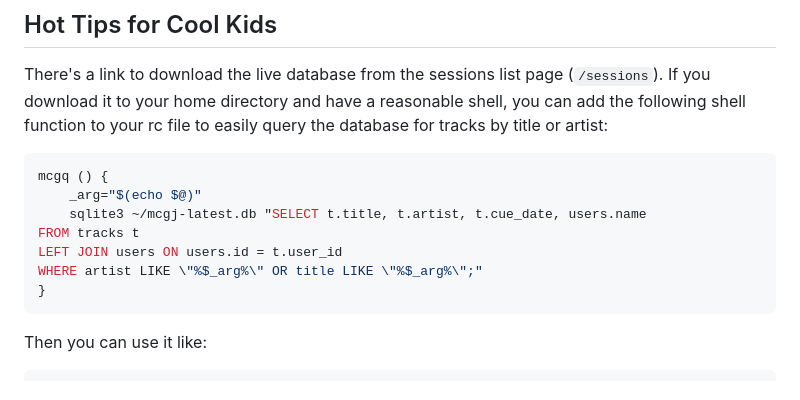
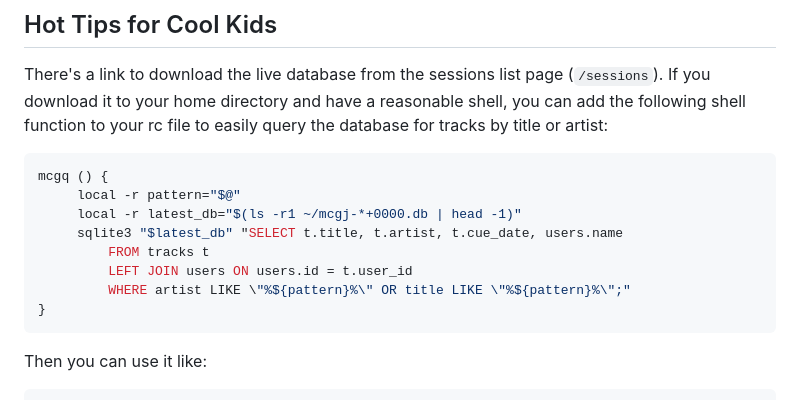
Before and after one commit to SaraBee/MCGJ, a Markdown page: README.md, the part around the change. GitHub-like rendering.

Commit message:
Update `mcgq` shell function to take timestamps into account
See: https://github.com/SaraBee/MCGJ/pull/64

````diff
--- a/README.md
+++ b/README.md
@@ -20,11 +20,12 @@ database for tracks by title or artist:
 
 ``` shell
 mcgq () {
-	_arg="$(echo $@)"
-	sqlite3 ~/mcgj-latest.db "SELECT t.title, t.artist, t.cue_date, users.name
-FROM tracks t
-LEFT JOIN users ON users.id = t.user_id
-WHERE artist LIKE \"%$_arg%\" OR title LIKE \"%$_arg%\";"
+     local -r pattern="$@"
+     local -r latest_db="$(ls -r1 ~/mcgj-*+0000.db | head -1)"
+     sqlite3 "$latest_db" "SELECT t.title, t.artist, t.cue_date, users.name
+         FROM tracks t
+         LEFT JOIN users ON users.id = t.user_id
+         WHERE artist LIKE \"%${pattern}%\" OR title LIKE \"%${pattern}%\";"
 }
 ```
 
````
